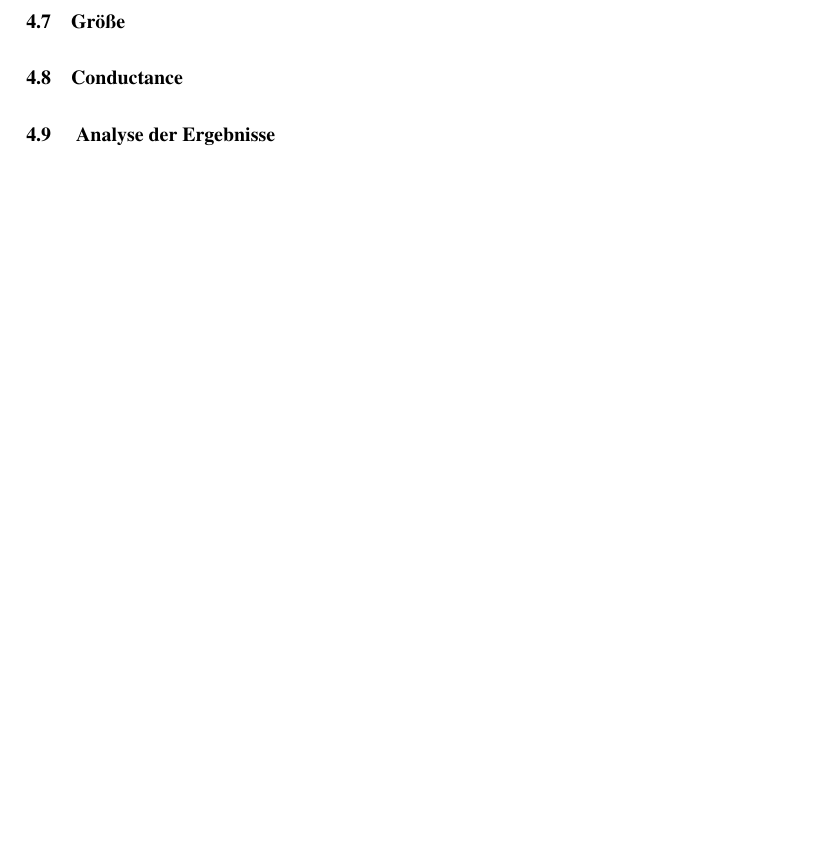
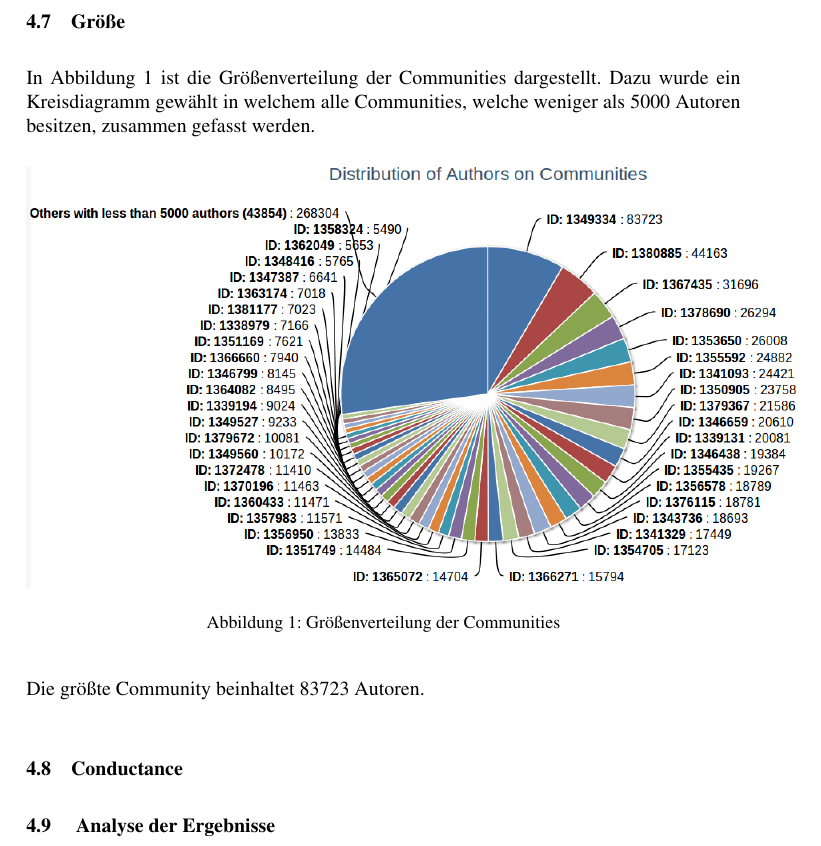
Before and after one commit to andreasknoepfle/dblp_communities, a LaTeX document (analyze/docs/final_results/dblp_communities.tex, which reads analyze/docs/final_results/chapter/communities.tex): part of page 8 of 12 before the commit and part of page 8 of 13 after it, cut so that both start at the same text, the shorter picture padded with empty space. Compiled offline with pdfLaTeX; the source files are stored in an older character set and shown here as Unicode; a LaTeX package or settings file that is missing is left out.

Commit message:
bilder eingefgt

```diff
--- a/analyze/docs/final_results/chapter/communities.tex
+++ b/analyze/docs/final_results/chapter/communities.tex
@@ -94,5 +98,18 @@ Im Folgenden werden die Messungen näher beschrieben. Dabei wird zuerst auf die
 
 \subsection{Ergebnisse der Messungen}
 
+
+
 	\subsection{Größe}
 
+In Abbildung \ref{img:community_size} ist die Größenverteilung der Communities dargestellt. Dazu wurde ein Kreisdiagramm gewählt in welchem alle Communities, welche weniger als 5000 Autoren besitzen, zusammen gefasst werden.
+
+	\begin{figure}[htb]
+		\begin{center}
+			\includegraphics[scale=0.4]{results/size_dist}
+			\caption{Größenverteilung der Communities}
+			\label{img:community_size}
+		\end{center}
+	\end{figure}
+
+Die größte Community beinhaltet 83723 Autoren.
@@ -100,3 +132,7 @@ Im Folgenden werden die Messungen näher beschrieben. Dabei wird zuerst auf die
+			\label{img:conductance_vs_authors}
+		\end{center}
+	\end{figure}
+
 
 \subsection{ Analyse der Ergebnisse }
 
```
Also changed, not shown: analyze/docs/final_results/dblp_communities.pdf, analyze/docs/final_results/chapter/communities.tex (19 more changed lines).
